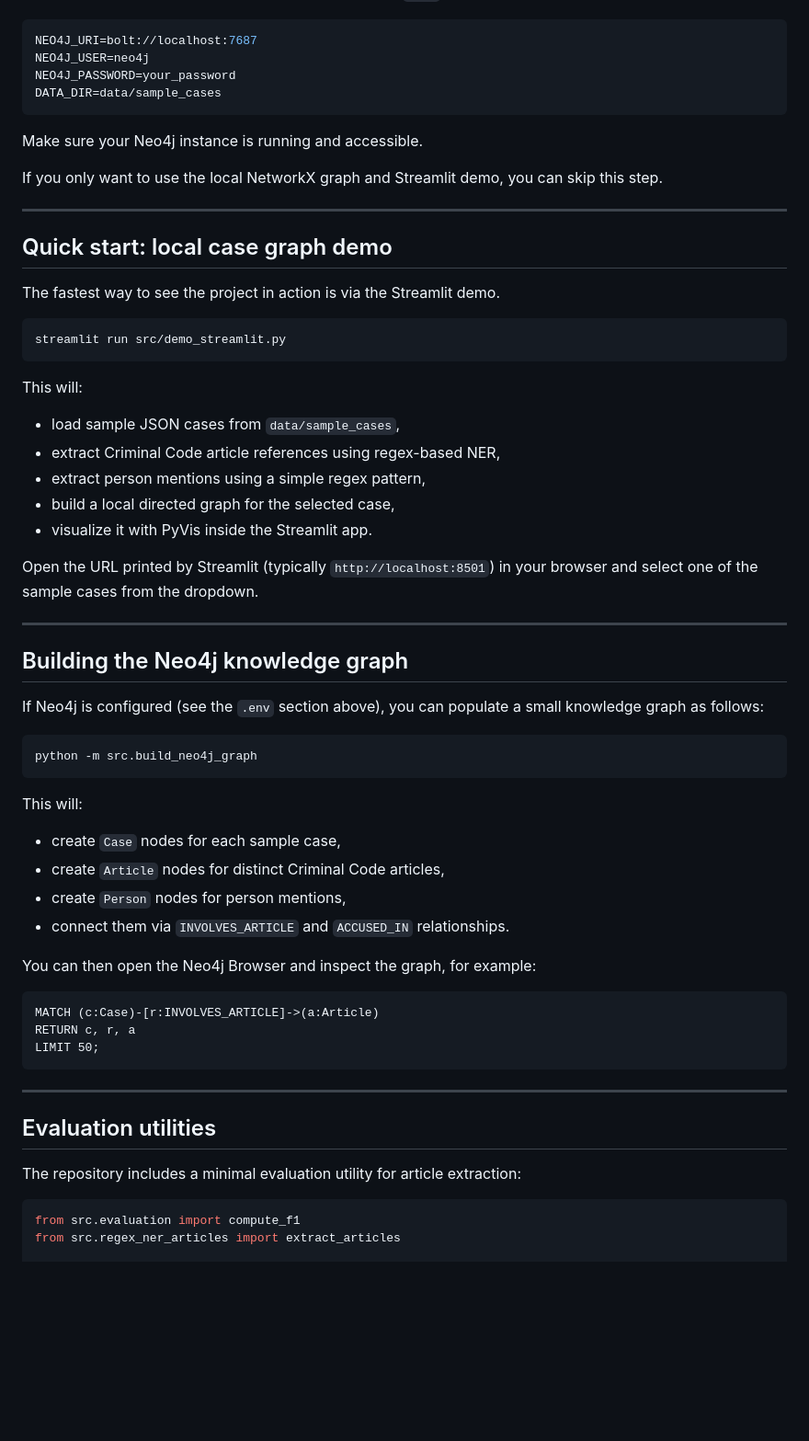
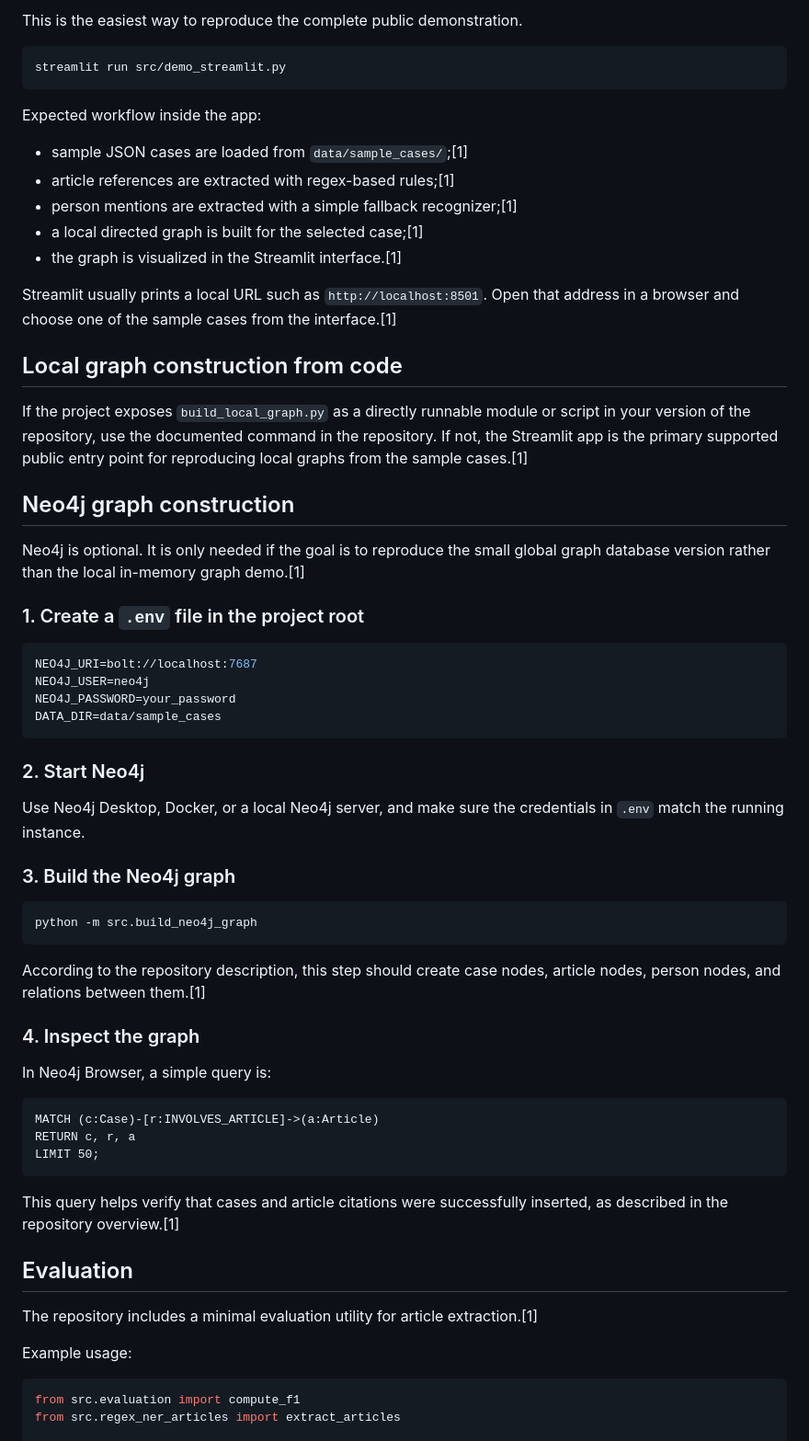
Before and after one commit to dashalinear/Legal-Knowledge-Graph, a Markdown page: README.md, the part around one of its changes. Shown at 92% size. GitHub-like rendering; blank space fills up the shorter version.

````diff
--- a/README.md
+++ b/README.md
@@ -95,3 +145,28 @@ the project root:
+This is the easiest way to reproduce the complete public demonstration.
+
+```bash
+streamlit run src/demo_streamlit.py
+```
+
+Expected workflow inside the app:
+
+- sample JSON cases are loaded from `data/sample_cases/`;[1]
+- article references are extracted with regex-based rules;[1]
+- person mentions are extracted with a simple fallback recognizer;[1]
+- a local directed graph is built for the selected case;[1]
+- the graph is visualized in the Streamlit interface.[1]
+
+Streamlit usually prints a local URL such as `http://localhost:8501`. Open that address in a browser and choose one of the sample cases from the interface.[1]
+
+## Local graph construction from code
+
+If the project exposes `build_local_graph.py` as a directly runnable module or script in your version of the repository, use the documented command in the repository. If not, the Streamlit app is the primary supported public entry point for reproducing local graphs from the sample cases.[1]
+
+## Neo4j graph construction
+
+Neo4j is optional. It is only needed if the goal is to reproduce the small global graph database version rather than the local in-memory graph demo.[1]
+
+### 1. Create a `.env` file in the project root
 
 ```env
 NEO4J_URI=bolt://localhost:7687
@@ -100,51 +175,21 @@ NEO4J_PASSWORD=your_password
 DATA_DIR=data/sample_cases
 ```
 
-Make sure your Neo4j instance is running and accessible.
+### 2. Start Neo4j
 
-If you only want to use the local NetworkX graph and Streamlit demo,
-you can skip this step.
+Use Neo4j Desktop, Docker, or a local Neo4j server, and make sure the credentials in `.env` match the running instance.
 
----
-
-## Quick start: local case graph demo
-
-The fastest way to see the project in action is via the Streamlit demo.
-
-```bash
-streamlit run src/demo_streamlit.py
-```
-
-This will:
-
-- load sample JSON cases from `data/sample_cases`,
-- extract Criminal Code article references using regex-based NER,
-- extract person mentions using a simple regex pattern,
-- build a local directed graph for the selected case,
-- visualize it with PyVis inside the Streamlit app.
-
-Open the URL printed by Streamlit (typically `http://localhost:8501`) in
-your browser and select one of the sample cases from the dropdown.
-
----
-
-## Building the Neo4j knowledge graph
-
-If Neo4j is configured (see the `.env` section above), you can populate
-a small knowledge graph as follows:
+### 3. Build the Neo4j graph
 
 ```bash
 python -m src.build_neo4j_graph
 ```
 
-This will:
+According to the repository description, this step should create case nodes, article nodes, person nodes, and relations between them.[1]
 
-- create `Case` nodes for each sample case,
-- create `Article` nodes for distinct Criminal Code articles,
-- create `Person` nodes for person mentions,
-- connect them via `INVOLVES_ARTICLE` and `ACCUSED_IN` relationships.
+### 4. Inspect the graph
 
-You can then open the Neo4j Browser and inspect the graph, for example:
+In Neo4j Browser, a simple query is:
 
 ```cypher
 MATCH (c:Case)-[r:INVOLVES_ARTICLE]->(a:Article)
@@ -152,12 +197,13 @@ RETURN c, r, a
 LIMIT 50;
 ```
 
----
+This query helps verify that cases and article citations were successfully inserted, as described in the repository overview.[1]
 
-## Evaluation utilities
+## Evaluation
 
-The repository includes a minimal evaluation utility for article
-extraction:
+The repository includes a minimal evaluation utility for article extraction.[1]
+
+Example usage:
 
 ```python
 from src.evaluation import compute_f1
````
Also changed, not shown: other parts of README.md (+191 -95 lines).
